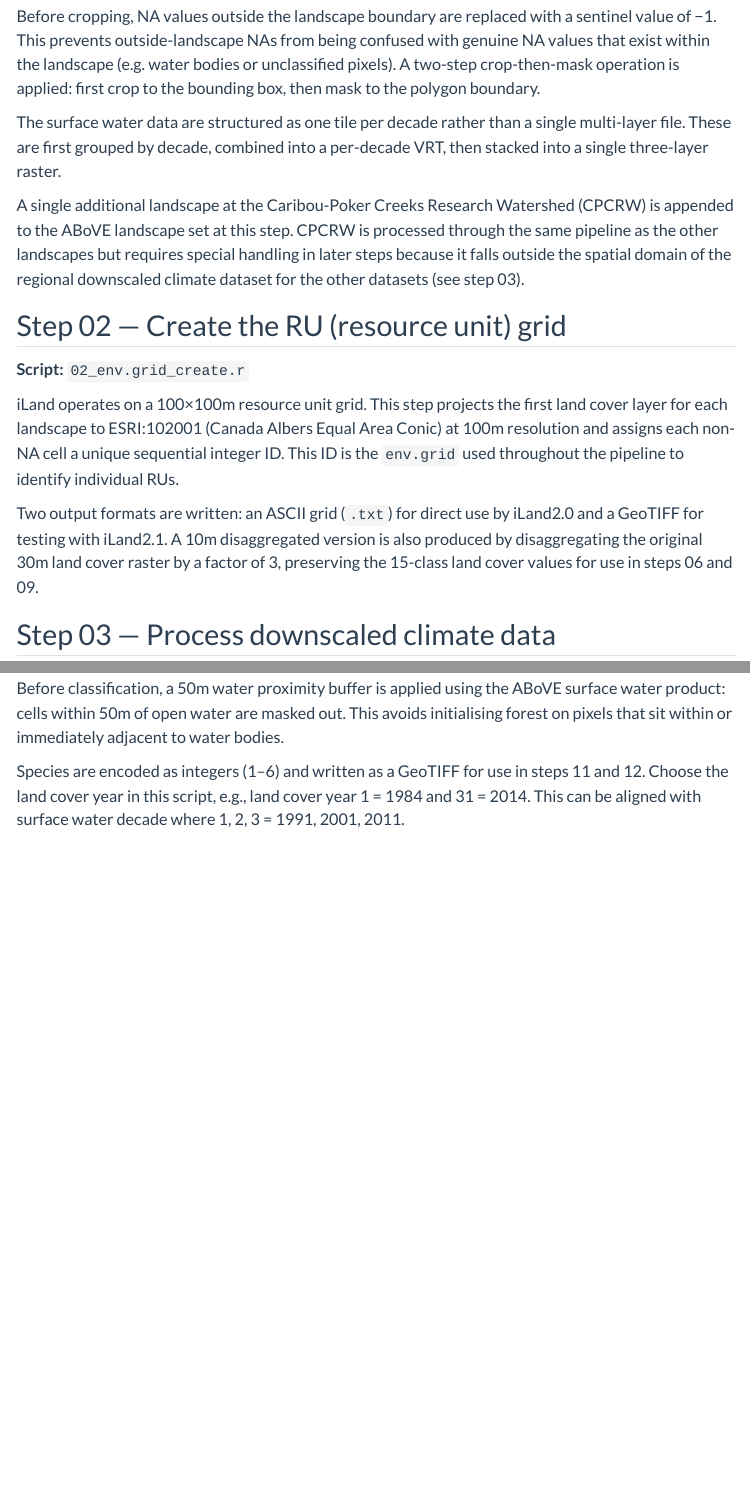
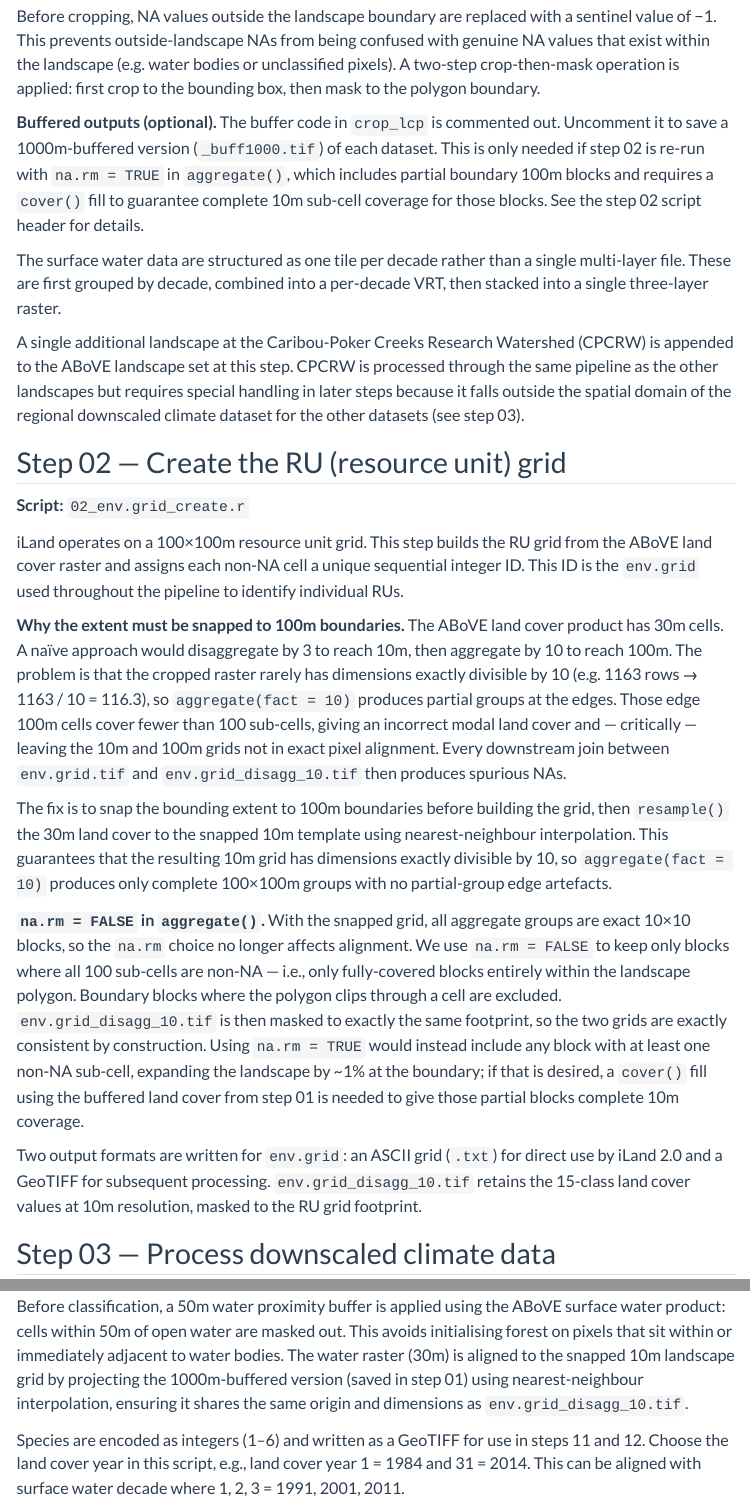
Before and after one commit to QuinnAsena/landscape_init_ak_can, a Quarto document (scripts/description.qmd): the page in a window 1100 px wide, from 3760 px down, and a second part further down, joined at a grey line. Rendered offline with R 4.5, knitr and Pandoc in place of Quarto, with nearby package versions; menus at the side of the page are left out.

Commit message:
testing, creating a snap grid to align env.grid 100x100 and 10x10 exactly to overcome issue of stand.grid cells not matching up with env.grid

```diff
--- a/scripts/01_above_process.r
+++ b/scripts/01_above_process.r
@@ -110,5 +111,12 @@ crop_lcp <- function(lcp_vrt, poly) {
 
-  writeRaster(vrt_crop, file.path(out, paste0(nm, ".tif")), overwrite = TRUE, datatype = "INT4S")
+  # Uncomment to save a 1000m-buffered version (_buff1000.tif). Required if
+  # step 02 is run with na.rm = TRUE in aggregate() — see script 02 header.
+  # poly_buff     <- buffer(poly, width = 1000)
+  # vrt_buff_full <- suppressWarnings(crop(lcp_vrt, poly_buff))
+  # vrt_buff_full <- subst(vrt_buff_full, NA, -1)
+  # vrt_buff      <- suppressWarnings(crop(vrt_buff_full, poly_buff, mask = TRUE))
+  # writeRaster(vrt_buff, file.path(out, paste0(nm, "_buff1000.tif")),
+  #             overwrite = TRUE, datatype = "INT4S")
 }
 
 # ---------- crop and mask ABoVE data to each landscape polygon ---------- #
--- a/scripts/02_env.grid_create.r
+++ b/scripts/02_env.grid_create.r
@@ -14,29 +53,52 @@ process_env_grid <- function(landscape_name) {
 
   above_lc <- list.files(
     here(landscape_name, "supporting_data", "ABoVE_LandCover"),
-    full.names = TRUE)
+    pattern = "ABoVE_LandCover\\.tif$", full.names = TRUE)
 
-  r0 <- rast(above_lc)
-  r2 <- terra::disagg(r0, fact = 3, method = "near")
-  r <- project(r2[[1]], crs("ESRI:102001"), method = "near", res = 100)
-  crs(r2) <- crs(r)
+  above_30 <- rast(above_lc)
 
-  non_na_idx <- which(!is.na(values(r)))
-  values(r)[non_na_idx] <- seq_along(non_na_idx)
+  # Snap extent to 100m boundaries. Cells added beyond above_30's original extent
+  # receive NA from resample() and never acquire RU IDs — no post-crop needed.
+  e <- ext(above_30)
+  e_snap <- ext(
+    floor(xmin(e)   / 100) * 100,
+    ceiling(xmax(e) / 100) * 100,
+    floor(ymin(e)   / 100) * 100,
+    ceiling(ymax(e) / 100) * 100
+  )
+  nrows_100 <- round((ymax(e_snap) - ymin(e_snap)) / 100)
+  ncols_100 <- round((xmax(e_snap) - xmin(e_snap)) / 100)
+  r_template_100 <- rast(e_snap, nrows = nrows_100, ncols = ncols_100, crs = crs(above_30))
+  r_template_10  <- disagg(r_template_100, fact = 10)
+
+  # Resample all land-cover layers to the snapped 10m grid.
+  # Nearest-neighbour preserves integer class codes.
+  above_10 <- resample(above_30, r_template_10, method = "near")
+
+  # na.rm = FALSE: only 100m blocks where all 100 sub-cells are non-NA become
+  # valid RUs. See header comment for the na.rm = TRUE / buffer alternative.
+  above_100 <- aggregate(above_10[[1]], fact = 10, fun = "modal", na.rm = FALSE)
+
+  # Mask above_10 to the same footprint as above_100 so the two grids are
+  # exactly consistent — no 10m sub-cells outside a valid 100m RU.
+  above_10 <- mask(above_10, disagg(above_100, fact = 10))
+
+  # create sequential RU IDs for non-NA cells at 100x100
+  non_na_idx <- which(!is.na(values(above_100)))
+  values(above_100)[non_na_idx] <- seq_along(non_na_idx)
   png(file.path(out_sup, "env.grid.png"), width = 1200, height = 1000, res = 150)
-  plot(r)
+  plot(above_100)
   dev.off()
-  names(r) <- "ru"
+  names(above_100) <- "ru"
   # ASCII grid format required by iLand
-  writeRaster(r, file.path(out, "env.grid.txt"),
+  writeRaster(above_100, file.path(out, "env.grid.txt"),
               overwrite = TRUE, filetype = "AAIGrid", datatype = "INT4S", NAflag = -1)
   # GeoTIFF for use in subsequent processing steps
-  writeRaster(r, file.path(out, "env.grid.tif"),
+  writeRaster(above_100, file.path(out, "env.grid.tif"),
               overwrite = TRUE, datatype = "INT4S", NAflag = -1)
-  # Disaggregate to 10m resolution retaining original 15 land cover classes.
-  # Used in step 06 (DEM processing) and step 07 (species initialisation).
-
-  writeRaster(r2, file.path(out_sup, "env.grid_disagg_10.tif"),
+  # 10m land cover grid, masked to exactly the above_100 footprint.
+  # Used in step 06 (DEM processing) and step 09 (species initialisation).
+  writeRaster(above_10, file.path(out_sup, "env.grid_disagg_10.tif"),
               overwrite = TRUE, datatype = "INT4S", NAflag = -1)
 }
 
--- a/scripts/09_species_init.r
+++ b/scripts/09_species_init.r
@@ -28,7 +28,7 @@ process_species <- function(landscape_name,
     dem        = "dem_lcp10.tif",
     aspect     = "aspect_lcp10.tif",
     # hillshade  = "hillshade_lcp10.tif",
-    env_grid   = "env.grid_disagg_10.tif",
+    env_grid_10   = "env.grid_disagg_10.tif",
     permafrost = "permafrost_lcp10.tif"
   )
   rasters <- lapply(
@@ -46,10 +46,10 @@ process_species <- function(landscape_name,
   # dataset was more accurate and would not overlap forested area with water.
   water_files <- list.files(
     here(landscape_name, "supporting_data", "ABoVE_Water"),
-    full.names = TRUE)
+    pattern = "ABoVE_Water\\.tif$", full.names = TRUE)
   water_rast <- rast(water_files, lyrs = water_decade_year)
-  water_rast <- disagg(water_rast, fact = 3, method = "near")
-  compareGeom(water_rast, rasters$env_grid, stopOnError = TRUE)
+  water_rast <- project(water_rast, rasters$env_grid_10, method = "near")
+  compareGeom(water_rast, rasters$env_grid_10, stopOnError = TRUE)
   water_rast <- ifel(water_rast == 1, 1, NA)
   dist <- distance(water_rast)
   water_mask <- ifel(dist <= 50, NA, 1)
--- a/scripts/description.qmd
+++ b/scripts/description.qmd
@@ -202,6 +202,13 @@ confused with genuine NA values that exist within the landscape (e.g. water
 bodies or unclassified pixels). A two-step crop-then-mask operation is applied:
 first crop to the bounding box, then mask to the polygon boundary.
 
+**Buffered outputs (optional).** The buffer code in `crop_lcp` is commented out.
+Uncomment it to save a 1000m-buffered version (`_buff1000.tif`) of each dataset.
+This is only needed if step 02 is re-run with `na.rm = TRUE` in `aggregate()`,
+which includes partial boundary 100m blocks and requires a `cover()` fill to
+guarantee complete 10m sub-cell coverage for those blocks. See the step 02 script
+header for details.
+
 The surface water data are structured as one tile per decade rather than a
 single multi-layer file. These are first grouped by decade, combined into a
 per-decade VRT, then stacked into a single three-layer raster.
@@ -216,17 +223,42 @@ the regional downscaled climate dataset for the other datasets (see step 03).
 
 **Script:** `02_env.grid_create.r`
 
-iLand operates on a 100×100m resource unit grid. This step projects the first
-land cover layer for each landscape to ESRI:102001 (Canada Albers Equal Area
-Conic) at 100m resolution and assigns each non-NA cell a unique sequential
+iLand operates on a 100×100m resource unit grid. This step builds the RU grid
+from the ABoVE land cover raster and assigns each non-NA cell a unique sequential
 integer ID. This ID is the `env.grid` used throughout the pipeline to identify
 individual RUs.
 
-Two output formats are written: an ASCII grid (`.txt`) for direct use by iLand2.0
-and a GeoTIFF for testing with iLand2.1. A 10m disaggregated version
-is also produced by disaggregating the original 30m land cover raster by a
-factor of 3, preserving the 15-class land cover values for use in steps 06
-and 09.
+**Why the extent must be snapped to 100m boundaries.** The ABoVE land cover
+product has 30m cells. A naïve approach would disaggregate by 3 to reach 10m,
+then aggregate by 10 to reach 100m. The problem is that the cropped raster rarely
+has dimensions exactly divisible by 10 (e.g. 1163 rows → 1163 / 10 = 116.3), so
+`aggregate(fact = 10)` produces partial groups at the edges. Those edge 100m
+cells cover fewer than 100 sub-cells, giving an incorrect modal land cover
+and — critically — leaving the 10m and 100m grids not in exact pixel alignment.
+Every downstream join between `env.grid.tif` and `env.grid_disagg_10.tif` then
+produces spurious NAs.
+
+The fix is to snap the bounding extent to 100m boundaries before building the
+grid, then `resample()` the 30m land cover to the snapped 10m template using
+nearest-neighbour interpolation. This guarantees that the resulting 10m grid
+has dimensions exactly divisible by 10, so `aggregate(fact = 10)` produces only
+complete 100×100m groups with no partial-group edge artefacts.
+
+**`na.rm = FALSE` in `aggregate()`.** With the snapped grid, all aggregate groups
+are exact 10×10 blocks, so the `na.rm` choice no longer affects alignment. We use
+`na.rm = FALSE` to keep only blocks where all 100 sub-cells are non-NA — i.e.,
+only fully-covered blocks entirely within the landscape polygon. Boundary blocks
+where the polygon clips through a cell are excluded. `env.grid_disagg_10.tif` is
+then masked to exactly the same footprint, so the two grids are exactly
+consistent by construction. Using `na.rm = TRUE` would instead include any block
+with at least one non-NA sub-cell, expanding the landscape by ~1% at the boundary;
+if that is desired, a `cover()` fill using the buffered land cover from step 01 is
+needed to give those partial blocks complete 10m coverage.
+
+Two output formats are written for `env.grid`: an ASCII grid (`.txt`) for direct
+use by iLand 2.0 and a GeoTIFF for subsequent processing. `env.grid_disagg_10.tif`
+retains the 15-class land cover values at 10m resolution, masked to the RU grid
+footprint.
 
 ## Step 03 — Process downscaled climate data
 
@@ -386,7 +418,10 @@ unclassified.
 Before classification, a 50m water proximity buffer is applied using the ABoVE
 surface water product: cells within 50m of open water are masked out. This
 avoids initialising forest on pixels that sit within or immediately adjacent
-to water bodies.
+to water bodies. The water raster (30m) is aligned to the snapped 10m landscape
+grid by projecting the 1000m-buffered version (saved in step 01) using
+nearest-neighbour interpolation, ensuring it shares the same origin and
+dimensions as `env.grid_disagg_10.tif`.
 
 Species are encoded as integers (1–6) and written as a GeoTIFF for use in
 steps 11 and 12. Choose the land cover year in this script, e.g., land
```
Also changed, not shown: scripts/01_above_process.r (1 more changed lines), scripts/02_env.grid_create.r (45 more changed lines).
